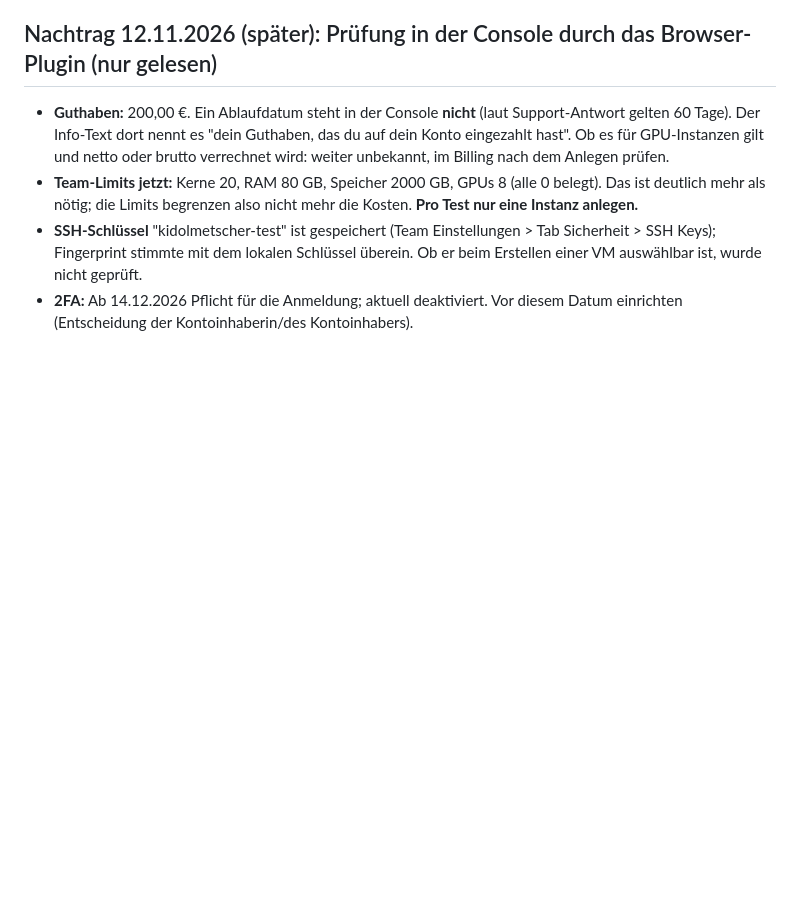
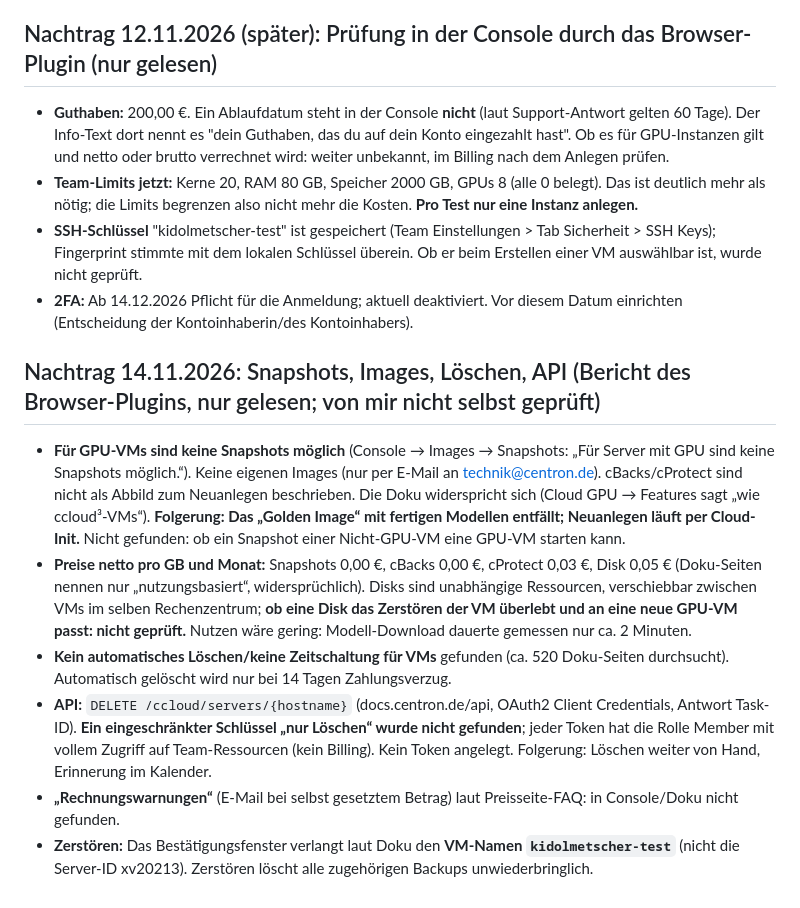
Before and after one commit to justusroman123/nachhaltigkeit, a Markdown page: kidolmetscher/docs/centron-console-befund.md, the part around the change. GitHub-like rendering; blank space fills up the shorter version.

Commit message:
Befund centron: keine Snapshots fuer GPU-VMs, kein Auto-Loeschen, API-Hinweise
Co-Authored-By: Claude Sonnet 5.5 <noreply@anthropic.com>
Claude-Session: https://claude.ai/code/session_01Mh2KsG1JEuhtxt9hiaaiV3

```diff
--- a/kidolmetscher/docs/centron-console-befund.md
+++ b/kidolmetscher/docs/centron-console-befund.md
@@ -81,3 +81,12 @@ Folgerungen: Der Test (ca. 2 bis 4 Stunden, ca. 2,49 bis 5,00 € netto nach mei
 - **Team-Limits jetzt:** Kerne 20, RAM 80 GB, Speicher 2000 GB, GPUs 8 (alle 0 belegt). Das ist deutlich mehr als nötig; die Limits begrenzen also nicht mehr die Kosten. **Pro Test nur eine Instanz anlegen.**
 - **SSH-Schlüssel** "kidolmetscher-test" ist gespeichert (Team Einstellungen > Tab Sicherheit > SSH Keys); Fingerprint stimmte mit dem lokalen Schlüssel überein. Ob er beim Erstellen einer VM auswählbar ist, wurde nicht geprüft.
 - **2FA:** Ab 14.12.2026 Pflicht für die Anmeldung; aktuell deaktiviert. Vor diesem Datum einrichten (Entscheidung der Kontoinhaberin/des Kontoinhabers).
+
+## Nachtrag 14.11.2026: Snapshots, Images, Löschen, API (Bericht des Browser-Plugins, nur gelesen; von mir nicht selbst geprüft)
+
+- **Für GPU-VMs sind keine Snapshots möglich** (Console → Images → Snapshots: „Für Server mit GPU sind keine Snapshots möglich.“). Keine eigenen Images (nur per E-Mail an technik@centron.de). cBacks/cProtect sind nicht als Abbild zum Neuanlegen beschrieben. Die Doku widerspricht sich (Cloud GPU → Features sagt „wie ccloud³-VMs“). **Folgerung: Das „Golden Image“ mit fertigen Modellen entfällt; Neuanlegen läuft per Cloud-Init.** Nicht gefunden: ob ein Snapshot einer Nicht-GPU-VM eine GPU-VM starten kann.
+- **Preise netto pro GB und Monat:** Snapshots 0,00 €, cBacks 0,00 €, cProtect 0,03 €, Disk 0,05 € (Doku-Seiten nennen nur „nutzungsbasiert“, widersprüchlich). Disks sind unabhängige Ressourcen, verschiebbar zwischen VMs im selben Rechenzentrum; **ob eine Disk das Zerstören der VM überlebt und an eine neue GPU-VM passt: nicht geprüft.** Nutzen wäre gering: Modell-Download dauerte gemessen nur ca. 2 Minuten.
+- **Kein automatisches Löschen/keine Zeitschaltung für VMs** gefunden (ca. 520 Doku-Seiten durchsucht). Automatisch gelöscht wird nur bei 14 Tagen Zahlungsverzug.
+- **API:** `DELETE /ccloud/servers/{hostname}` (docs.centron.de/api, OAuth2 Client Credentials, Antwort Task-ID). **Ein eingeschränkter Schlüssel „nur Löschen“ wurde nicht gefunden**; jeder Token hat die Rolle Member mit vollem Zugriff auf Team-Ressourcen (kein Billing). Kein Token angelegt. Folgerung: Löschen weiter von Hand, Erinnerung im Kalender.
+- **„Rechnungswarnungen“** (E-Mail bei selbst gesetztem Betrag) laut Preisseite-FAQ: in Console/Doku nicht gefunden.
+- **Zerstören:** Das Bestätigungsfenster verlangt laut Doku den **VM-Namen `kidolmetscher-test`** (nicht die Server-ID xv20213). Zerstören löscht alle zugehörigen Backups unwiederbringlich.
```
Also changed, not shown: kidolmetscher/docs/projektstand-2026-11-13.md (+1 -1 lines).
